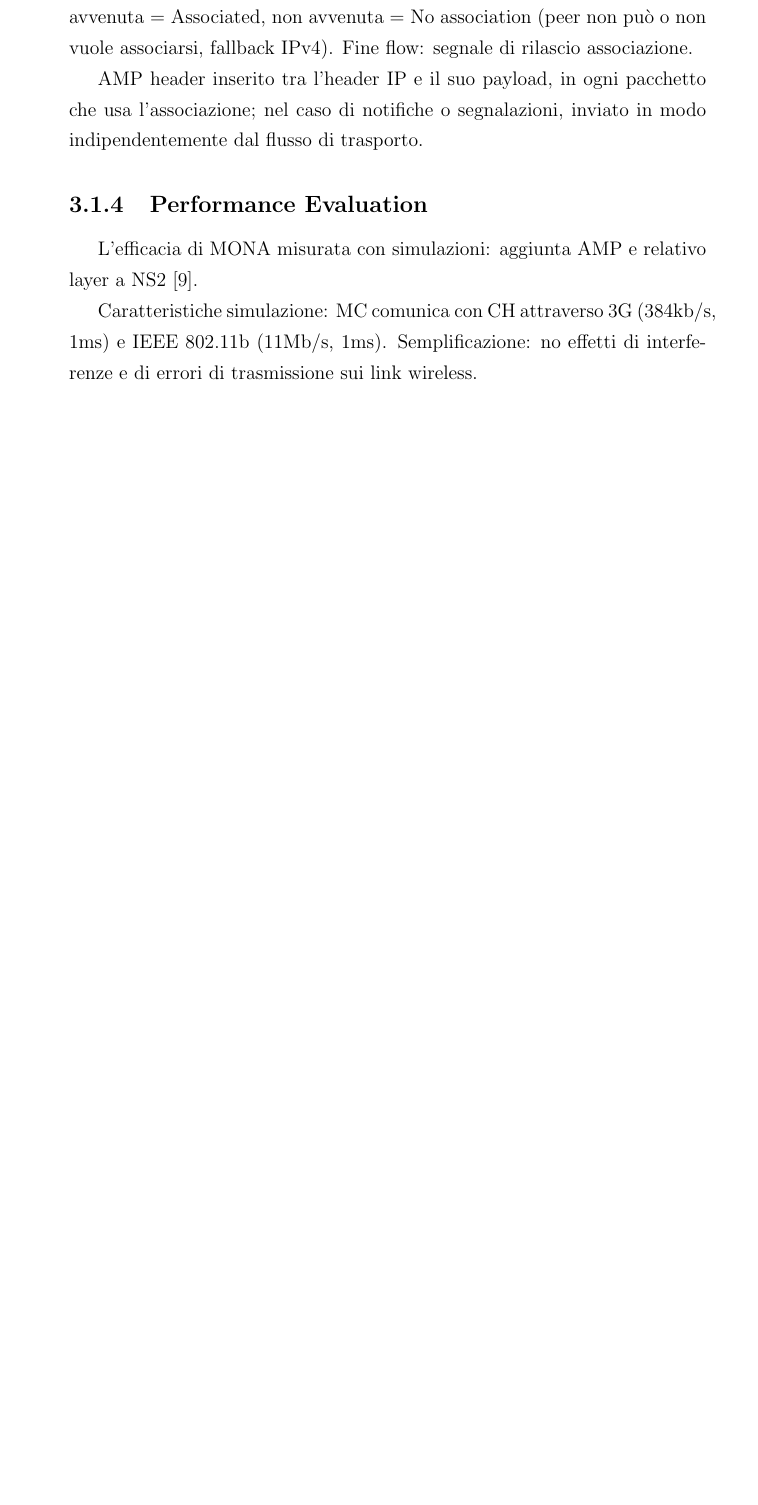
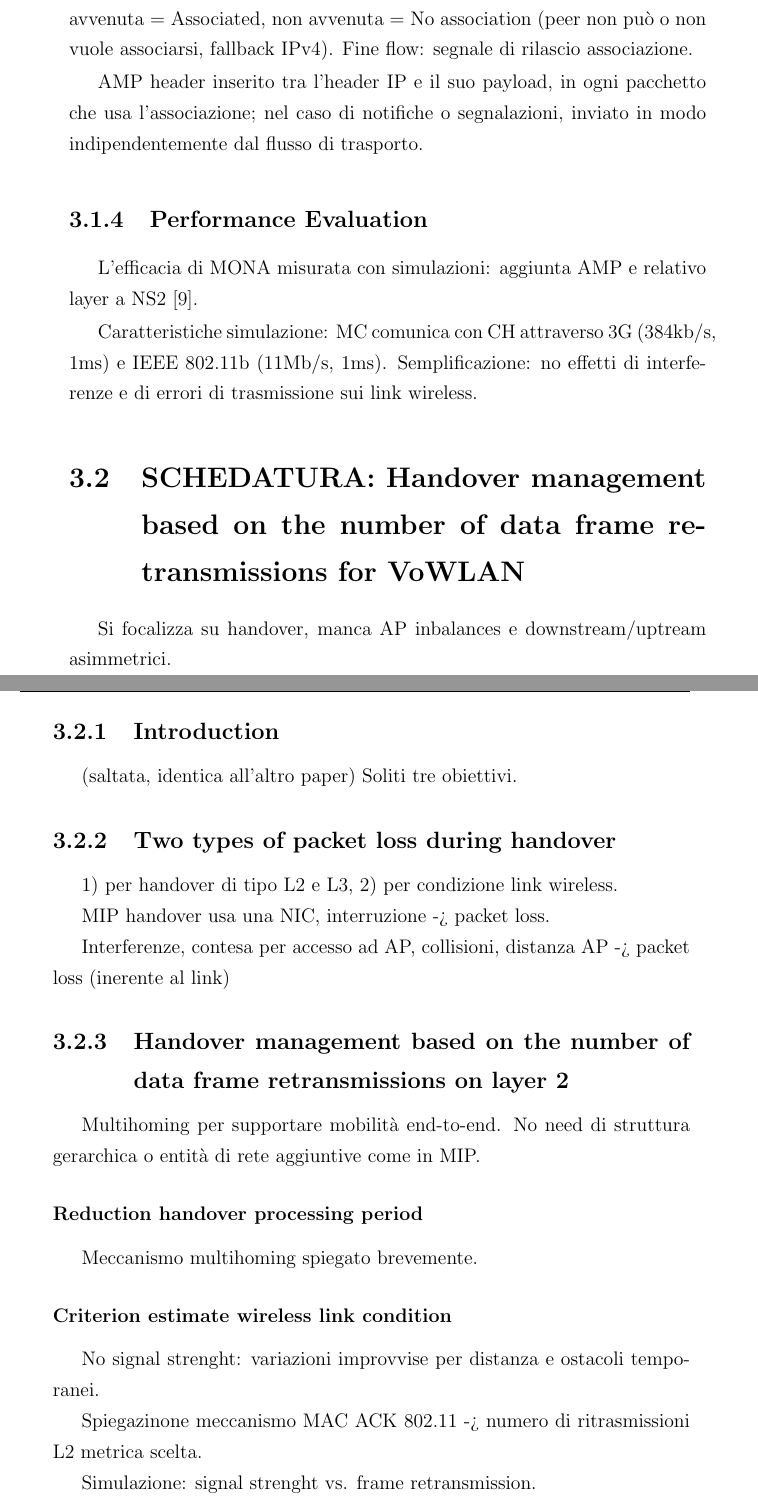
Before and after one commit to rjack/tesi-triennale, a LaTeX book (src/tesi.tex): part of page 21 of 32 before the commit and two parts of pages 21 and 22 of 34 after it, the two joined at a grey line, cut so that both start at the same text, the shorter picture padded with empty space. Compiled offline with pdfLaTeX.

Commit message:
Inizio schedatura MONA handover + img

```diff
--- a/src/tesi.tex
+++ b/src/tesi.tex
@@ -467,3 +466,39 @@ layer a NS2 \cite{bib:ns-2}.
 Caratteristiche simulazione: MC comunica con CH attraverso 3G
 (384kb/s, 1ms) e IEEE 802.11b (11Mb/s, 1ms). Semplificazione: no
 effetti di interferenze e di errori di trasmissione sui link wireless.
+
+\section{SCHEDATURA: Handover management based on the number of data frame
+  retransmissions for VoWLAN}
+
+Si focalizza su handover, manca AP inbalances e downstream/uptream
+asimmetrici.
+
+\subsection{Introduction}
+(saltata, identica all'altro paper) Soliti tre obiettivi.
+
+\subsection{Two types of packet loss during handover}
+
+1) per handover di tipo L2 e L3, 2) per condizione link wireless.
+
+MIP handover usa una NIC, interruzione -> packet loss.
+
+Interferenze, contesa per accesso ad AP, collisioni, distanza AP ->
+packet loss (inerente al link)
+
+\subsection{Handover management based on the number of data frame
+  retransmissions on layer 2}
+
+Multihoming per supportare mobilità end-to-end. No need di struttura
+gerarchica o entità di rete aggiuntive come in MIP.
+
+\subsubsection{Reduction handover processing period}
+
+Meccanismo multihoming spiegato brevemente.
+
+\subsubsection{Criterion estimate wireless link condition}
+
+No signal strenght: variazioni improvvise per distanza e ostacoli
+temporanei.
+
+Spiegazinone meccanismo MAC ACK 802.11 -> numero di ritrasmissioni L2
+metrica scelta.
@@ -470,3 +509,8 @@ effetti di interferenze e di errori di trasmissione sui link wireless.
+\label{fig:mona-distance-signal-strength-simulation}
+\end{figure}
+
+Simulazione: signal strenght vs. frame retransmission.
+
 
 \clearpage{\pagestyle{empty}\cleardoublepage}
 
```
Also changed, not shown: src/img/mona-distance-signal-strength-simulation.png (added), src/img/mona-packet-loss-distance.png (added), src/tesi.tex (5 more changed lines).
